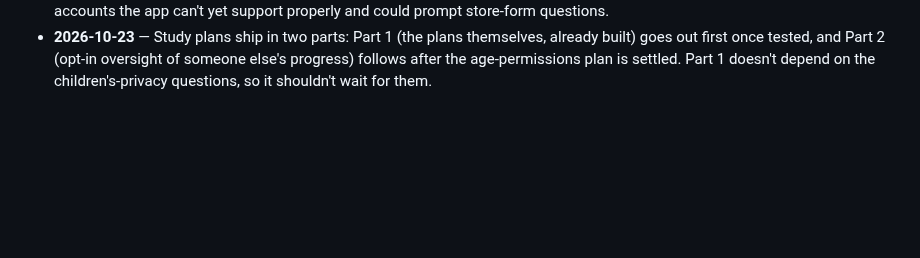
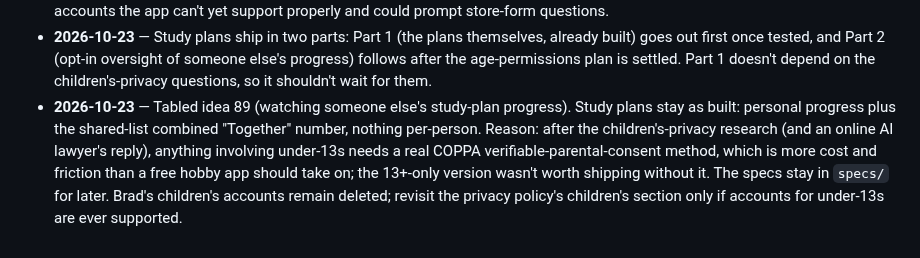
Before and after one commit to CaptainFun333/FindATalk, a Markdown page: DECISIONS.md, the part around the change. Rendered like a GitHub page; blank space fills up the shorter version.

Commit message:
Table idea 89 (progress oversight); study plans stay at shared-list level
Co-Authored-By: Claude Sonnet 5.5 <noreply@anthropic.com>

```diff
--- a/DECISIONS.md
+++ b/DECISIONS.md
@@ -317,3 +317,4 @@ under whichever group it belongs in, not just at the top.
 - **2026-10-23** — Idea 89 age model: full buddy sharing for 13+ (including teachers and leaders viewing teens); under-13 sharing is parent-initiated only, with the parent as the only viewer; under-13 sharing with teachers/leaders is out until verifiable parental consent is sorted with a lawyer. Brad's under-13 children already have accounts, which counts as COPPA "actual knowledge", so the privacy policy's "we do not knowingly collect children's information" has to be rewritten before the next release. We store an age band, never a birthdate.
 - **2026-10-23** — The new children's-privacy text is held until the whole idea-89 build ships. Brad's two under-13 children deleted their accounts so the current policy ("we do not knowingly collect children's information") is accurate in the meantime; they sign back in only after the age screen and parent-linked accounts exist. Publishing the new text early would describe under-13 accounts the app can't yet support properly and could prompt store-form questions.
 - **2026-10-23** — Study plans ship in two parts: Part 1 (the plans themselves, already built) goes out first once tested, and Part 2 (opt-in oversight of someone else's progress) follows after the age-permissions plan is settled. Part 1 doesn't depend on the children's-privacy questions, so it shouldn't wait for them.
+- **2026-10-23** — Tabled idea 89 (watching someone else's study-plan progress). Study plans stay as built: personal progress plus the shared-list combined "Together" number, nothing per-person. Reason: after the children's-privacy research (and an online AI lawyer's reply), anything involving under-13s needs a real COPPA verifiable-parental-consent method, which is more cost and friction than a free hobby app should take on; the 13+-only version wasn't worth shipping without it. The specs stay in `specs/` for later. Brad's children's accounts remain deleted; revisit the privacy policy's children's section only if accounts for under-13s are ever supported.
```
Also changed, not shown: IDEAS.md (+3 -2 lines), specs/89-progress-sharing.md (+1 -1 lines).
